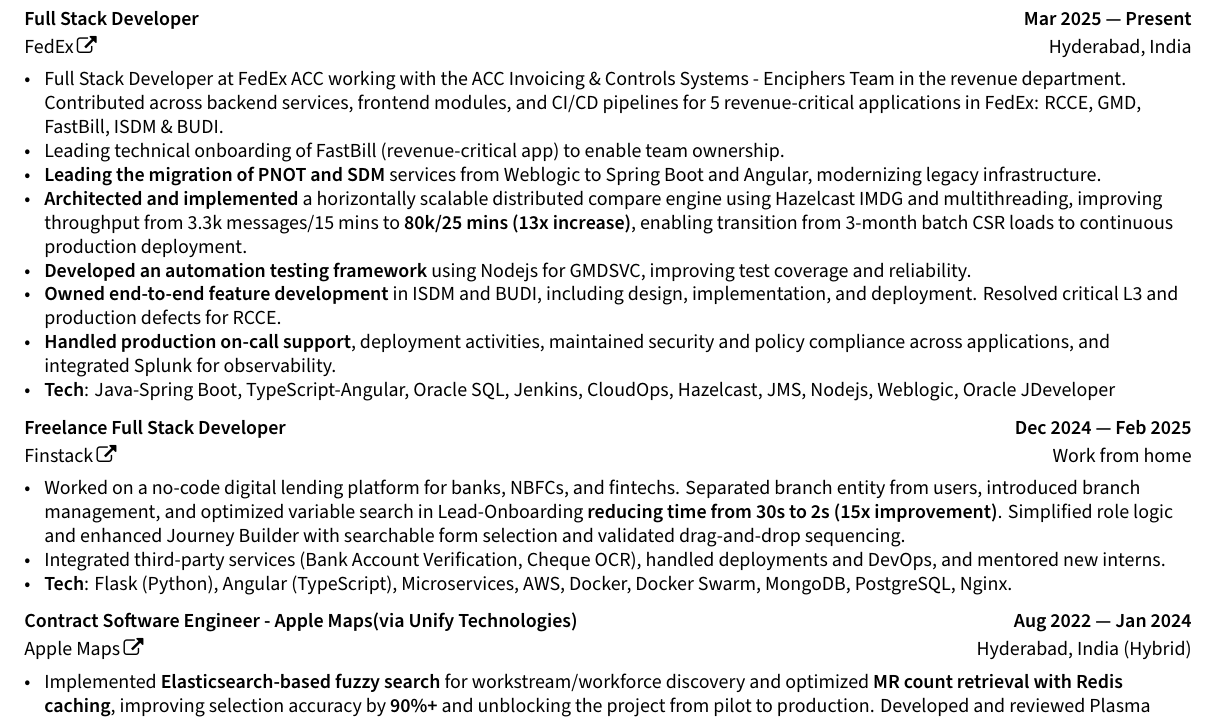
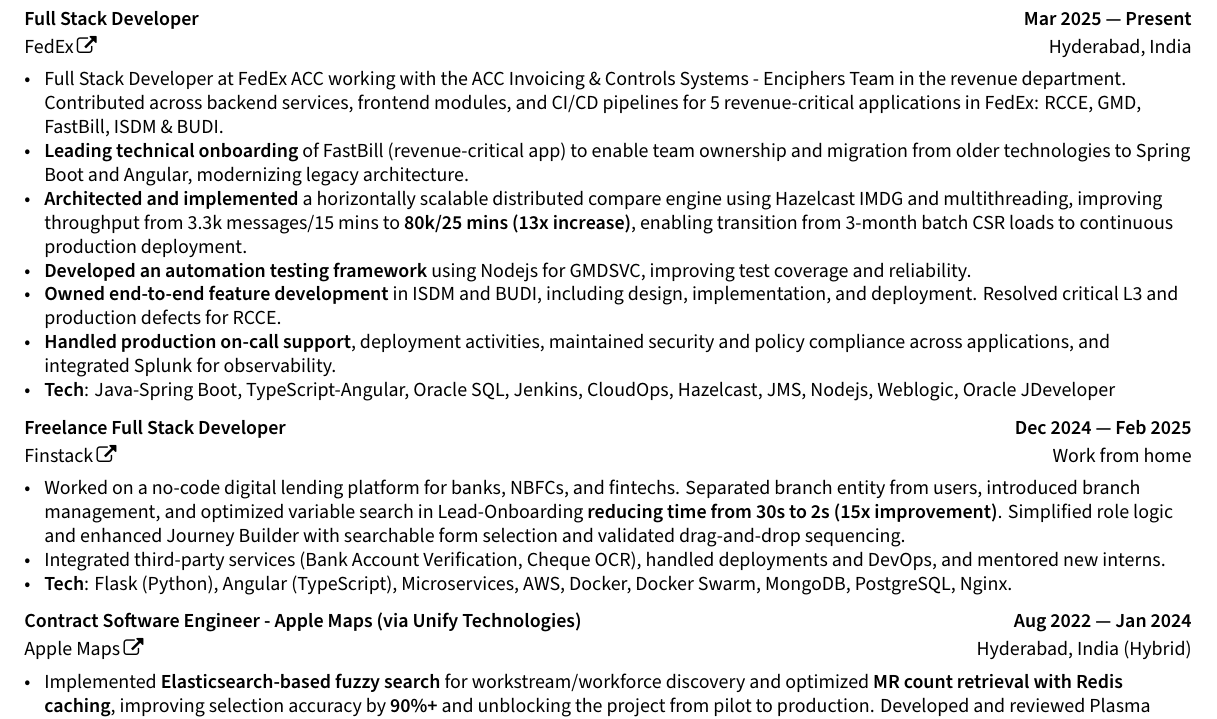
Before and after one commit to pradnyesh45/Single-Page-Resume, a LaTeX CV (resume.tex): part of the page, cut so that both start at the same text. Compiled offline with XeLaTeX.

Commit message:
updated resume

```diff
--- a/resume.tex
+++ b/resume.tex
@@ -248,8 +248,7 @@
         \subtext{\href{https://www.fedex.com/global/choose-location.html}{FedEx} \hfill Hyderabad, India}
         \begin{zitemize}
             \item Full Stack Developer at FedEx ACC working with the ACC Invoicing \& Controls Systems - Enciphers Team in the revenue department. Contributed across backend services, frontend modules, and CI/CD pipelines for 5 revenue-critical applications in FedEx: RCCE, GMD, FastBill, ISDM \& BUDI.
-            \item Leading technical onboarding of FastBill (revenue-critical app) to enable team ownership.
-            \item \textbf{Leading the migration of PNOT and SDM} services from Weblogic to Spring Boot and Angular, modernizing legacy infrastructure.
+            \item \textbf{Leading technical onboarding} of FastBill (revenue-critical app) to enable team ownership and migration from older technologies to Spring Boot and Angular, modernizing legacy architecture.
             \item \textbf{Architected and implemented} a horizontally scalable distributed compare engine using Hazelcast IMDG and multithreading, improving throughput from 3.3k messages/15 mins to \textbf{80k/25 mins (13x increase)}, enabling transition from 3-month batch CSR loads to continuous production deployment.
             \item \textbf{Developed an automation testing framework} using Nodejs for GMDSVC, improving test coverage and reliability.
             \item \textbf{Owned end-to-end feature development} in ISDM and BUDI, including design, implementation, and deployment. Resolved critical L3 and production defects for RCCE.
```
Also changed, not shown: Pradnyesh_Aglawe_Resume.pdf, README.md, resume.bbl (deleted), resume.pdf (deleted), resume.tex (2 more changed lines), 8 other files.
